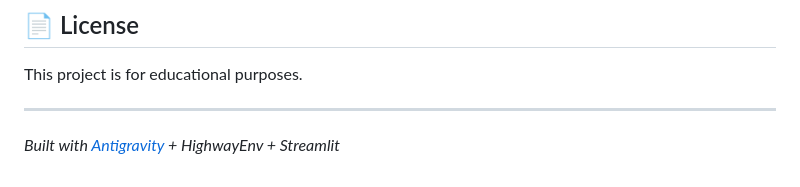
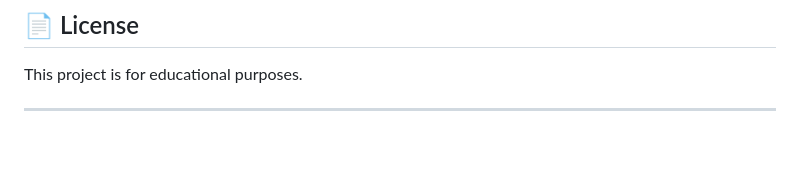
Before and after one commit to dreamwithpriyanshu/arena-self-driving, a Markdown page: README.md, the part around the change. GitHub-like rendering; blank space fills up the shorter version.

```diff
--- a/README.md
+++ b/README.md
@@ -184,5 +184,3 @@ After all 5 build steps, a **7-day human training cycle** begins.
 This project is for educational purposes.
 
 ---
-
-*Built with [Antigravity](https://antigravity.dev) + HighwayEnv + Streamlit*
```
